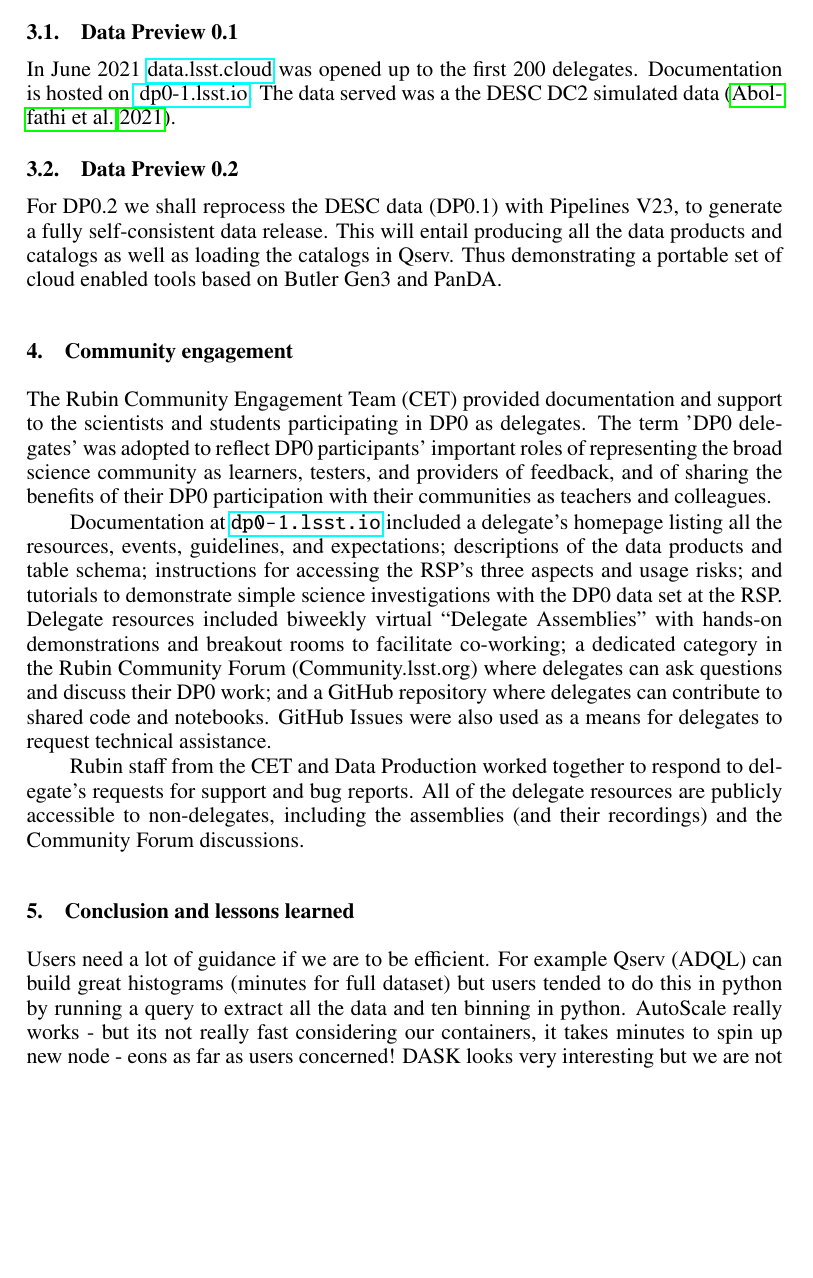
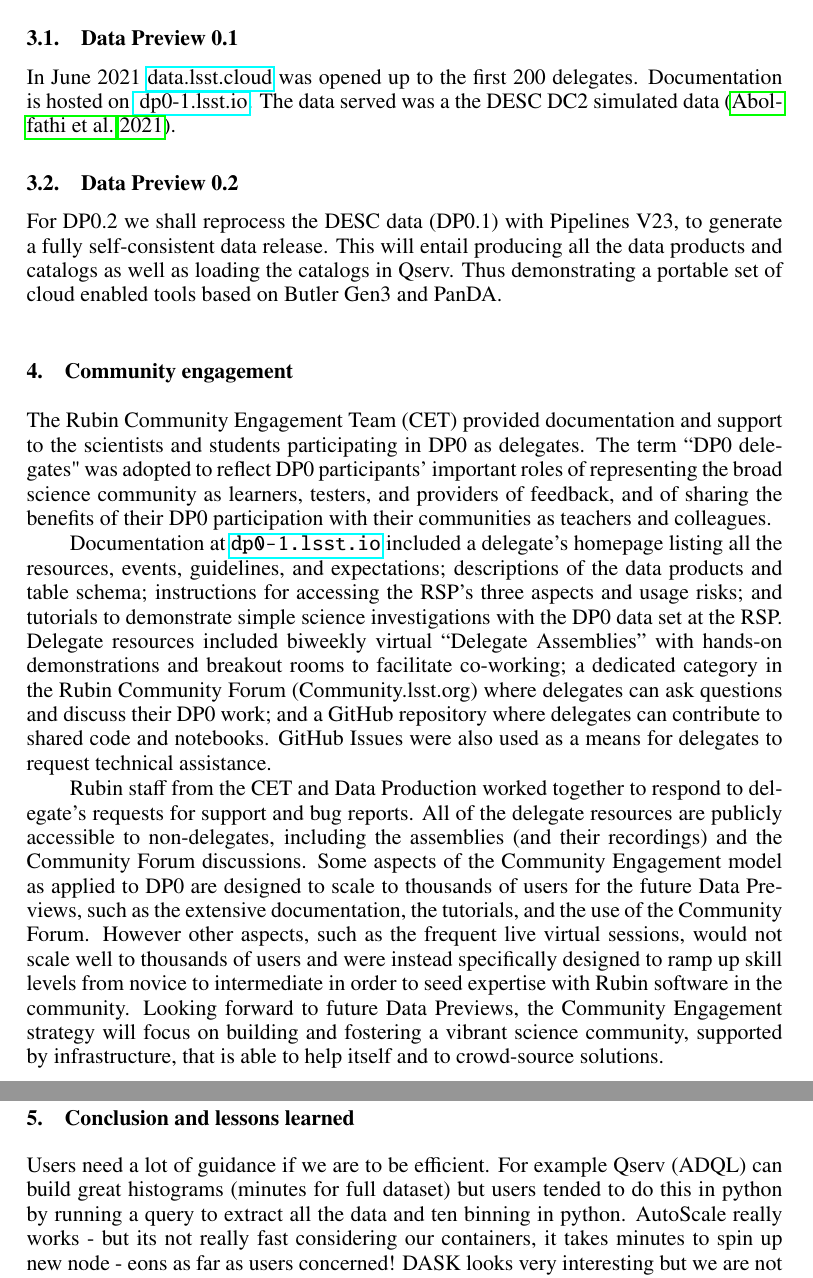
Before and after one commit to lsst-dm/dmtn-209, a LaTeX paper (O3-002.tex, which reads body.tex): part of page 3 of 4 before the commit and two parts of pages 3 and 4 of 4 after it, the two joined at a grey line, cut so that both start at the same text, the shorter picture padded with empty space. Compiled offline with pdfLaTeX.

Commit message:
added a forward look to CE section

```diff
--- a/body.tex
+++ b/body.tex
@@ -48,7 +48,7 @@ Thus demonstrating a portable set of cloud enabled tools based on Butler Gen3 an
 
 \section{Community engagement }
 The Rubin Community Engagement Team (CET) provided documentation and support to the scientists and students participating in DP0 as delegates.
-The term 'DP0 delegates' was adopted to reflect DP0 participants’ important roles of representing the broad science community as learners, testers, and providers of feedback, and of sharing the benefits of their DP0 participation with their communities as teachers and colleagues.
+The term ``DP0 delegates" was adopted to reflect DP0 participants’ important roles of representing the broad science community as learners, testers, and providers of feedback, and of sharing the benefits of their DP0 participation with their communities as teachers and colleagues.
 
 Documentation at \url{dp0-1.lsst.io} included a delegate's homepage listing all the resources, events, guidelines, and expectations; descriptions of the data products and table schema; instructions for accessing the RSP's three aspects and usage risks; and tutorials to demonstrate simple science investigations with the DP0 data set at the RSP.
 Delegate resources included biweekly virtual “Delegate Assemblies” with hands-on demonstrations and breakout rooms to facilitate co-working; a dedicated category in the Rubin Community Forum (Community.lsst.org) where delegates can ask questions and discuss their DP0 work; and a GitHub repository where delegates can contribute to shared code and notebooks.
@@ -56,6 +56,10 @@ GitHub Issues were also used as a means for delegates to request technical assis
 
 Rubin staff from the CET and Data Production worked together to respond to delegate's requests for support and bug reports.
 All of the delegate resources are publicly accessible to non-delegates, including the assemblies (and their recordings) and the Community Forum discussions.
+Some aspects of the Community Engagement model as applied to DP0 are designed to scale to thousands of users for the future Data Previews, such as the extensive documentation, the tutorials, and the use of the Community Forum.
+However other aspects, such as the frequent live virtual sessions, would not scale well to thousands of users and were instead specifically designed to ramp up skill levels from novice to intermediate in order to seed expertise with Rubin software in the community.
+Looking forward to future Data Previews, the Community Engagement strategy will focus on building and fostering a vibrant science community,
+supported by infrastructure, that is able to help itself and to crowd-source solutions.
 
 \section{Conclusion and lessons learned}
 Users need a lot of guidance if we are to be efficient.
```
